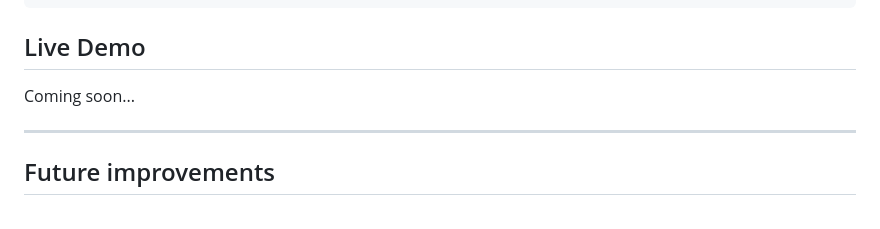
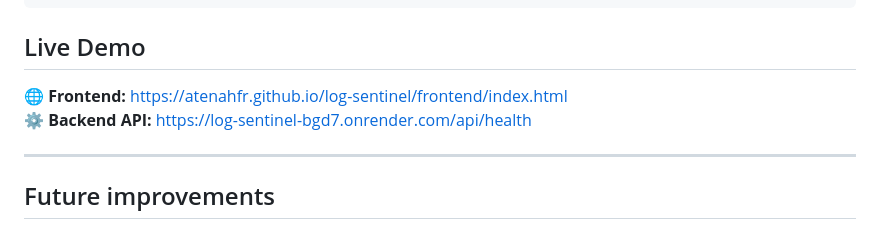
Before and after one commit to atenahfr/log-sentinel, a Markdown page: README.md, the part around the change. Rendered like a GitHub page.

Commit message:
Day 33: added live demo links to README

```diff
--- a/README.md
+++ b/README.md
@@ -123,7 +123,9 @@ Returns requests-per-hour data for the timeline chart.
 
 
 ## Live Demo
-Coming soon...
+
+🌐 **Frontend:** https://atenahfr.github.io/log-sentinel/frontend/index.html
+⚙️ **Backend API:** https://log-sentinel-bgd7.onrender.com/api/health
 
 ---
 
```
